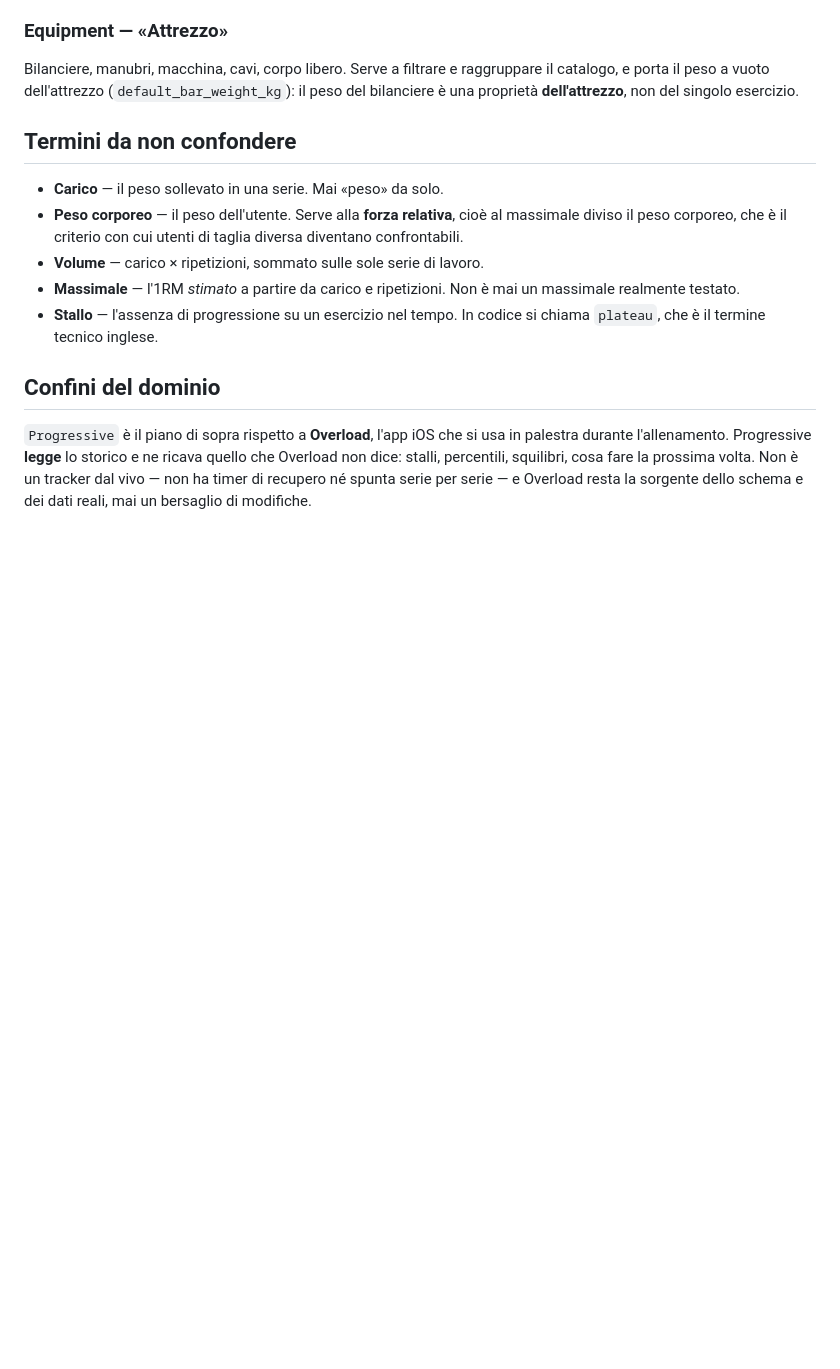
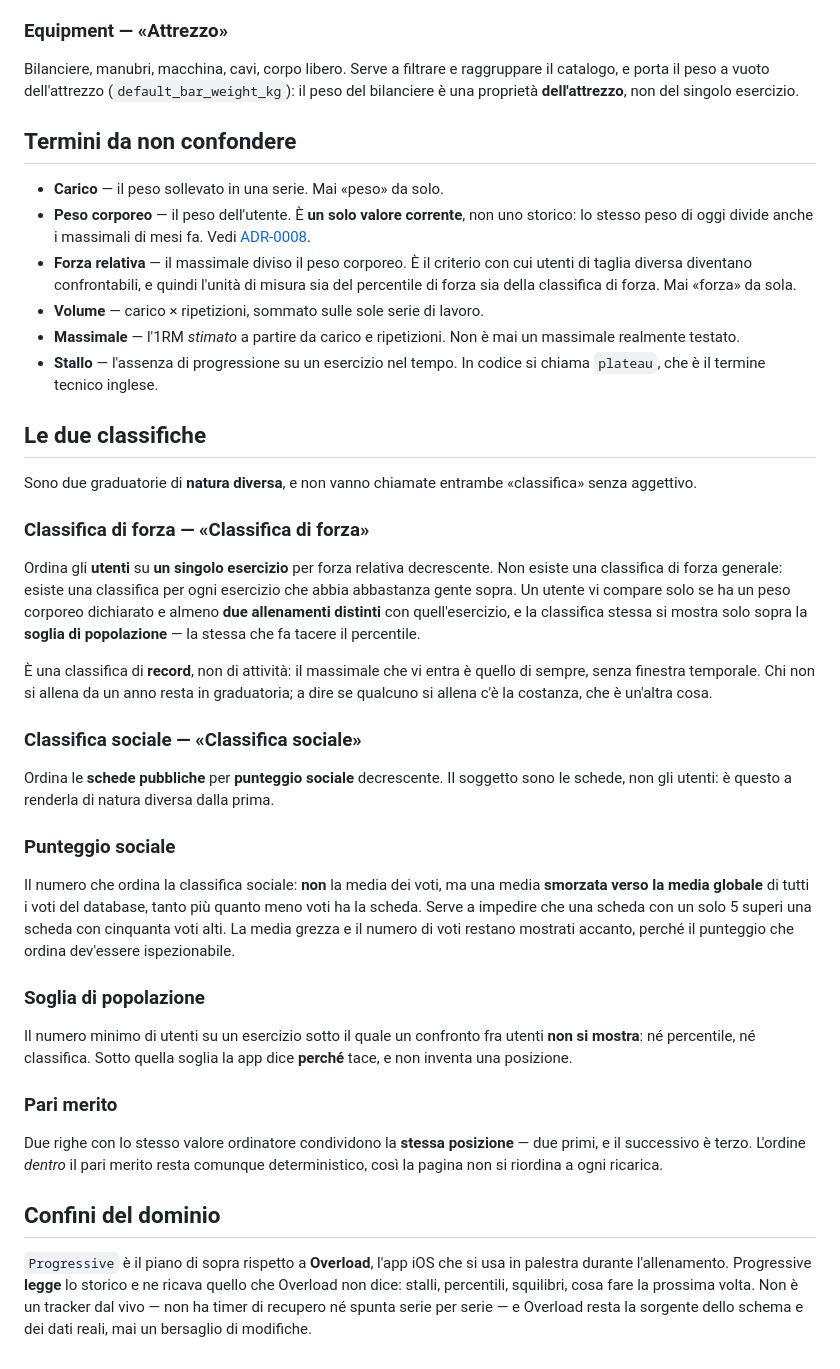
Before and after one commit to cavallinilorenzo/progressive-unimore-project, a Markdown page: CONTEXT.md, the part around the change. Drawn GitHub-style; blank space fills up the shorter version.

Commit message:
Le due classifiche: glossario e ADR sul peso corporeo (#33)
Aggiunge a CONTEXT.md la sezione «Le due classifiche» — classifica di forza, classifica sociale, punteggio sociale, soglia di popolazione, pari merito — e promuove «forza relativa» a voce propria del glossario.

ADR-0008 registra la scelta del peso corporeo corrente come denominatore della forza relativa, con le due alternative scartate e la conseguenza: senza peso dichiarato non si compare in classifica. Numero 0008 perché 0004-0007 sono già presi su branch non ancora uniti.

Co-Authored-By: Claude Opus 5 <noreply@anthropic.com>

```diff
--- a/CONTEXT.md
+++ b/CONTEXT.md
@@ -53,11 +53,38 @@ Bilanciere, manubri, macchina, cavi, corpo libero. Serve a filtrare e raggruppar
 ## Termini da non confondere
 
 - **Carico** — il peso sollevato in una serie. Mai «peso» da solo.
-- **Peso corporeo** — il peso dell'utente. Serve alla **forza relativa**, cioè al massimale diviso il peso corporeo, che è il criterio con cui utenti di taglia diversa diventano confrontabili.
+- **Peso corporeo** — il peso dell'utente. È **un solo valore corrente**, non uno storico: lo stesso peso di oggi divide anche i massimali di mesi fa. Vedi [ADR-0008](docs/adr/0008-peso-corporeo-corrente-come-denominatore.md).
+- **Forza relativa** — il massimale diviso il peso corporeo. È il criterio con cui utenti di taglia diversa diventano confrontabili, e quindi l'unità di misura sia del percentile di forza sia della classifica di forza. Mai «forza» da sola.
 - **Volume** — carico × ripetizioni, sommato sulle sole serie di lavoro.
 - **Massimale** — l'1RM *stimato* a partire da carico e ripetizioni. Non è mai un massimale realmente testato.
 - **Stallo** — l'assenza di progressione su un esercizio nel tempo. In codice si chiama `plateau`, che è il termine tecnico inglese.
 
+## Le due classifiche
+
+Sono due graduatorie di **natura diversa**, e non vanno chiamate entrambe «classifica» senza aggettivo.
+
+### Classifica di forza — «Classifica di forza»
+
+Ordina gli **utenti** su **un singolo esercizio** per forza relativa decrescente. Non esiste una classifica di forza generale: esiste una classifica per ogni esercizio che abbia abbastanza gente sopra. Un utente vi compare solo se ha un peso corporeo dichiarato e almeno **due allenamenti distinti** con quell'esercizio, e la classifica stessa si mostra solo sopra la **soglia di popolazione** — la stessa che fa tacere il percentile.
+
+È una classifica di **record**, non di attività: il massimale che vi entra è quello di sempre, senza finestra temporale. Chi non si allena da un anno resta in graduatoria; a dire se qualcuno si allena c'è la costanza, che è un'altra cosa.
+
+### Classifica sociale — «Classifica sociale»
+
+Ordina le **schede pubbliche** per **punteggio sociale** decrescente. Il soggetto sono le schede, non gli utenti: è questo a renderla di natura diversa dalla prima.
+
+### Punteggio sociale
+
+Il numero che ordina la classifica sociale: **non** la media dei voti, ma una media **smorzata verso la media globale** di tutti i voti del database, tanto più quanto meno voti ha la scheda. Serve a impedire che una scheda con un solo 5 superi una scheda con cinquanta voti alti. La media grezza e il numero di voti restano mostrati accanto, perché il punteggio che ordina dev'essere ispezionabile.
+
+### Soglia di popolazione
+
+Il numero minimo di utenti su un esercizio sotto il quale un confronto fra utenti **non si mostra**: né percentile, né classifica. Sotto quella soglia la app dice **perché** tace, e non inventa una posizione.
+
+### Pari merito
+
+Due righe con lo stesso valore ordinatore condividono la **stessa posizione** — due primi, e il successivo è terzo. L'ordine *dentro* il pari merito resta comunque deterministico, così la pagina non si riordina a ogni ricarica.
+
 ## Confini del dominio
 
 `Progressive` è il piano di sopra rispetto a **Overload**, l'app iOS che si usa in palestra durante l'allenamento. Progressive **legge** lo storico e ne ricava quello che Overload non dice: stalli, percentili, squilibri, cosa fare la prossima volta. Non è un tracker dal vivo — non ha timer di recupero né spunta serie per serie — e Overload resta la sorgente dello schema e dei dati reali, mai un bersaglio di modifiche.
```
Also changed, not shown: docs/adr/0008-peso-corporeo-corrente-come-denominatore.md (added, +20 -0 lines).
